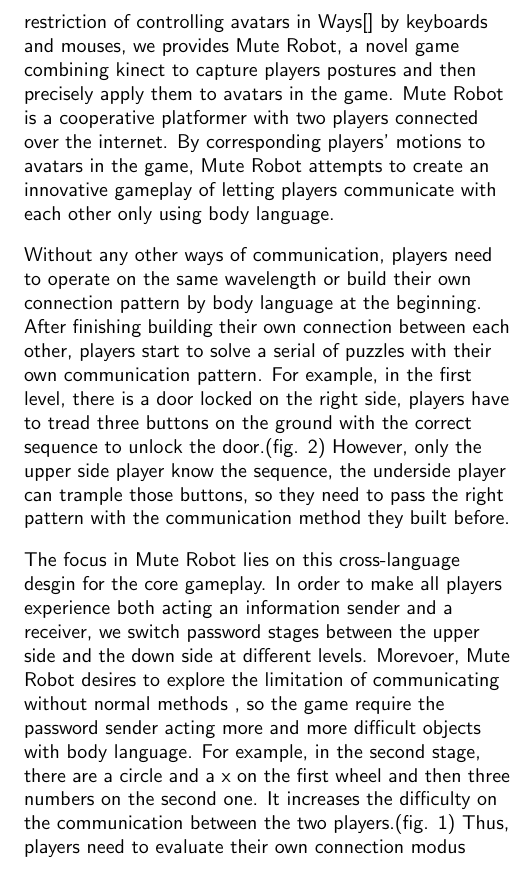
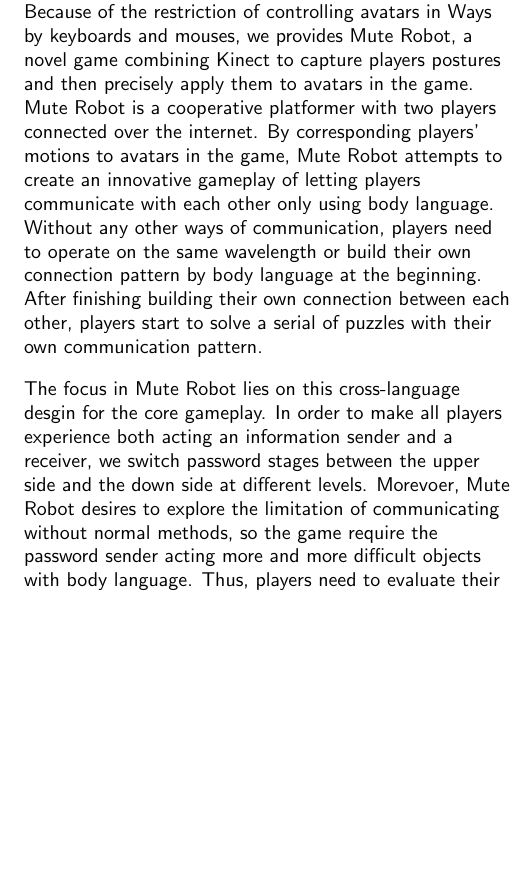
Before and after one commit to fineday32/CHI14SGC-MuteRobot, a LaTeX document (CHIext-template/chi14SGC-MuteRobot.tex): part of one column of page 2 of 4, cut so that both start at the same text, the shorter picture padded with empty space. Compiled offline with pdfLaTeX.

Commit message:
Introduction v2

```diff
--- a/CHIext-template/chi14SGC-MuteRobot.tex
+++ b/CHIext-template/chi14SGC-MuteRobot.tex
@@ -127,18 +131,16 @@
 Although Ways[] proposed a similar gameplay in 2011, they still used keyboards and mouses as input devices.
-Because of the restriction of controlling avatars in Ways[] by keyboards and mouses, we provides Mute Robot, a novel game combining kinect to capture players postures and then precisely apply them to avatars in the game.
+Because of the restriction of controlling avatars in Ways by keyboards and mouses, we provides Mute Robot, a novel game combining Kinect to capture players postures and then precisely apply them to avatars in the game.
 Mute Robot is a cooperative platformer with two players connected over the internet.
 By corresponding players' motions to avatars in the game, Mute Robot attempts to create an innovative gameplay of letting players communicate with each other only using body language.
-
-
 Without any other ways of communication, players need to operate on the same wavelength or build their own connection pattern by body language at the beginning.
 After finishing building their own connection between each other, players start to solve a serial of puzzles with their own communication pattern.
-For example, in the first level, there is a door locked on the right side, players have to tread three buttons on the ground with the correct sequence to unlock the door.(fig. 2)
-However, only the upper side player know the sequence, the underside player can trample those buttons, so they need to pass the right pattern with the communication method they built before.
+%For example, in the first level, there is a door locked on the right side, players have to tread three buttons on the ground with the correct sequence to unlock the door.(fig. 2)
+%However, only the upper side player know the sequence, the underside player can trample those buttons, so they need to pass the right pattern with the communication method they built before.
 
 The focus in Mute Robot lies on this cross-language desgin for the core gameplay.
 In order to make all players experience both acting an information sender and a receiver, we switch password stages between the upper side and the down side at different levels.
-Morevoer, Mute Robot desires to explore the limitation of communicating without normal methods , so the game require the password sender acting more and more difficult objects with body language.
-For example, in the second stage, there are a circle and a x on the first wheel and then three numbers on the second one. It increases the difficulty on the communication between the two players.(fig. 1)
+Morevoer, Mute Robot desires to explore the limitation of communicating without normal methods, so the game require the password sender acting more and more difficult objects with body language.
+%For example, in the second stage, there are a circle and a x on the first wheel and then three numbers on the second one. It increases the difficulty on the communication between the two players.(fig. 1)
 Thus, players need to evaluate their own connection modus stronger and stronger to deal with the increasing difficulty in the game.
 
 
```
Also changed, not shown: CHIext-template/chi14SGC-MuteRobot.tex (10 more changed lines).
